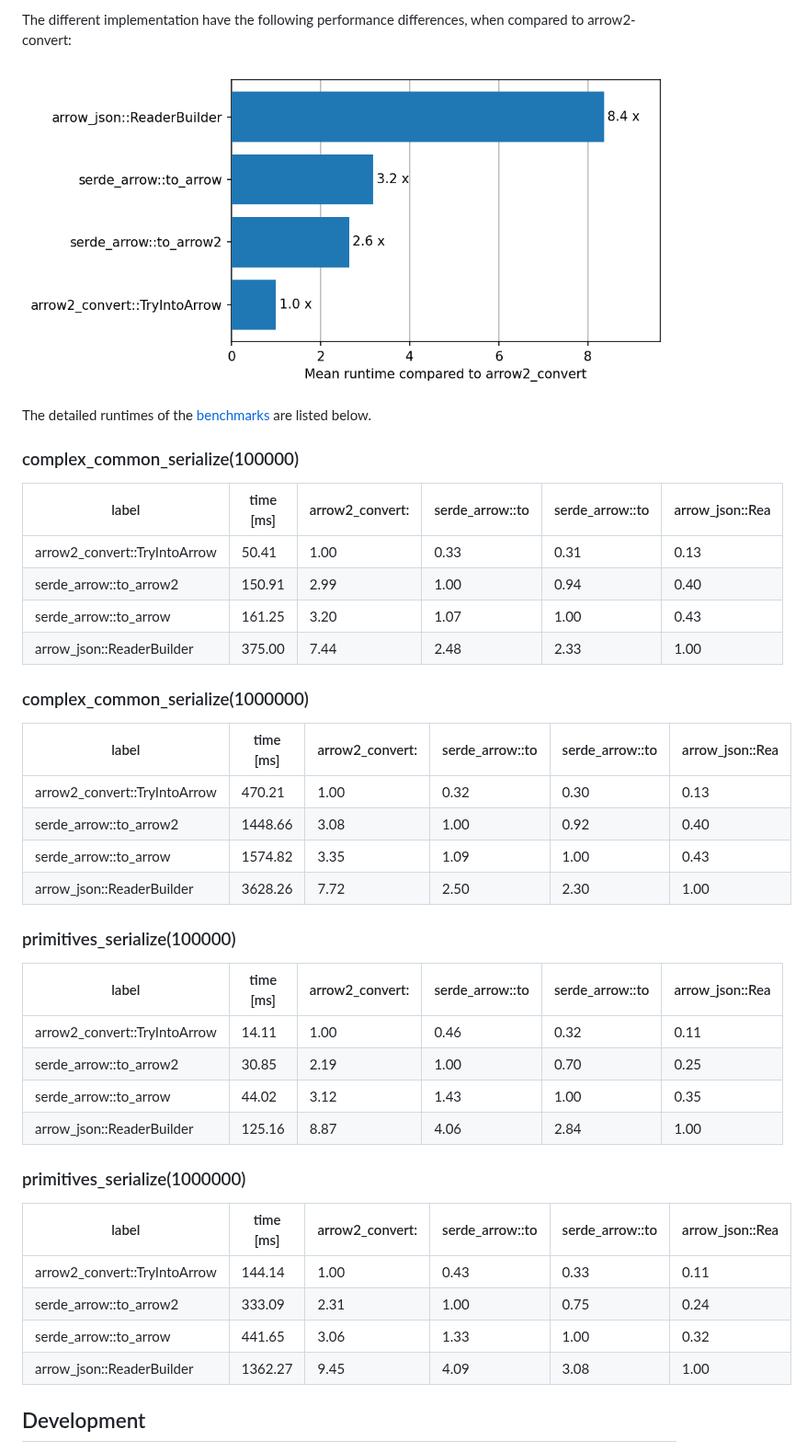
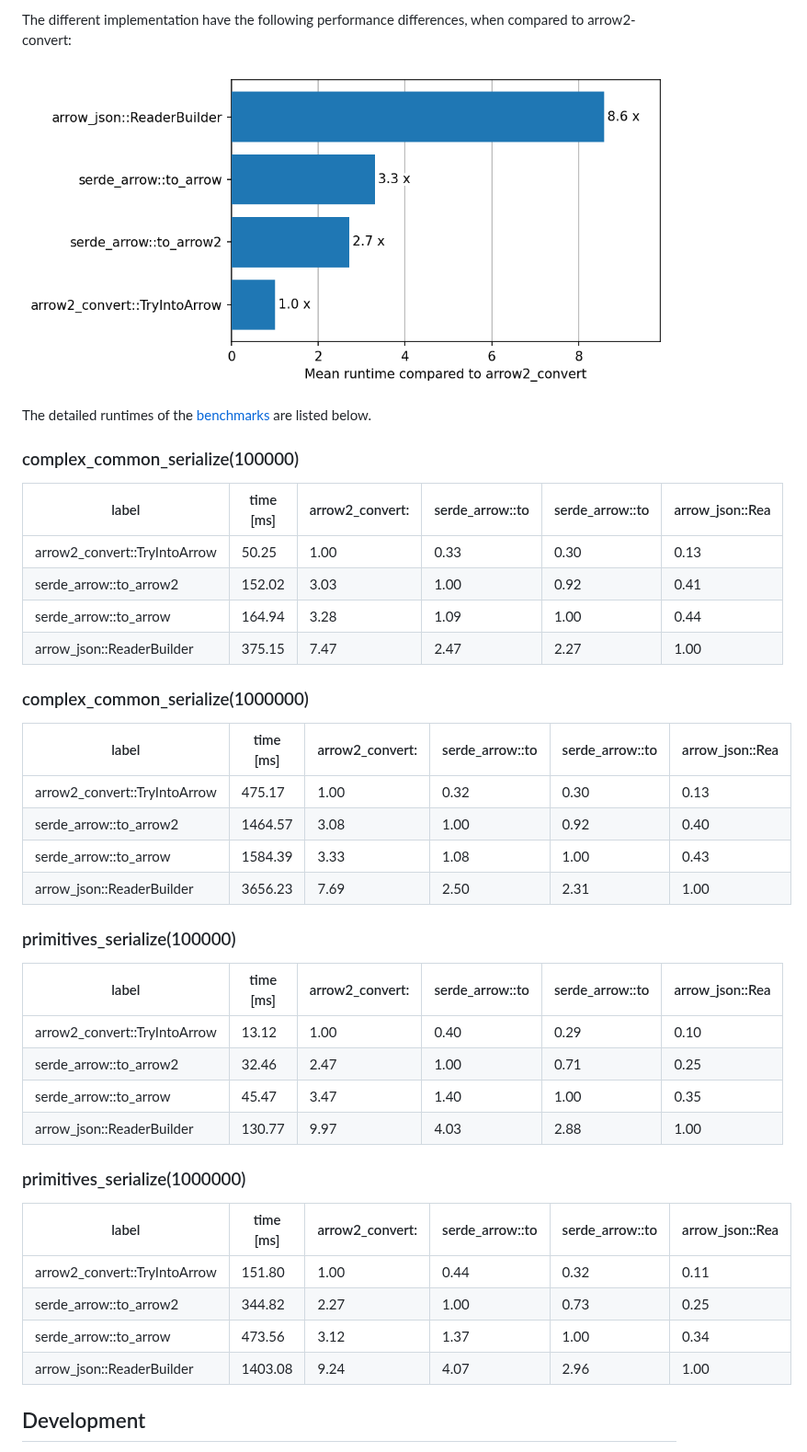
Before and after one commit to chmp/serde_arrow, a Markdown page: Readme.md, the part around the change. Shown at 92% size. Drawn GitHub-style; pictures changed too: timings.png.

Commit message:
Re-run benchmarks

```diff
--- a/Readme.md
+++ b/Readme.md
@@ -109,37 +109,37 @@ The detailed runtimes of the [benchmarks](./serde_arrow/benches/groups/) are lis
 
 | label                        | time [ms] | arrow2_convert: | serde_arrow::to | serde_arrow::to | arrow_json::Rea |
 |------------------------------|-----------|-----------------|-----------------|-----------------|-----------------|
-| arrow2_convert::TryIntoArrow |     50.41 |            1.00 |            0.33 |            0.31 |            0.13 |
-| serde_arrow::to_arrow2       |    150.91 |            2.99 |            1.00 |            0.94 |            0.40 |
-| serde_arrow::to_arrow        |    161.25 |            3.20 |            1.07 |            1.00 |            0.43 |
-| arrow_json::ReaderBuilder    |    375.00 |            7.44 |            2.48 |            2.33 |            1.00 |
+| arrow2_convert::TryIntoArrow |     50.25 |            1.00 |            0.33 |            0.30 |            0.13 |
+| serde_arrow::to_arrow2       |    152.02 |            3.03 |            1.00 |            0.92 |            0.41 |
+| serde_arrow::to_arrow        |    164.94 |            3.28 |            1.09 |            1.00 |            0.44 |
+| arrow_json::ReaderBuilder    |    375.15 |            7.47 |            2.47 |            2.27 |            1.00 |
 
 ### complex_common_serialize(1000000)
 
 | label                        | time [ms] | arrow2_convert: | serde_arrow::to | serde_arrow::to | arrow_json::Rea |
 |------------------------------|-----------|-----------------|-----------------|-----------------|-----------------|
-| arrow2_convert::TryIntoArrow |    470.21 |            1.00 |            0.32 |            0.30 |            0.13 |
-| serde_arrow::to_arrow2       |   1448.66 |            3.08 |            1.00 |            0.92 |            0.40 |
-| serde_arrow::to_arrow        |   1574.82 |            3.35 |            1.09 |            1.00 |            0.43 |
-| arrow_json::ReaderBuilder    |   3628.26 |            7.72 |            2.50 |            2.30 |            1.00 |
+| arrow2_convert::TryIntoArrow |    475.17 |            1.00 |            0.32 |            0.30 |            0.13 |
+| serde_arrow::to_arrow2       |   1464.57 |            3.08 |            1.00 |            0.92 |            0.40 |
+| serde_arrow::to_arrow        |   1584.39 |            3.33 |            1.08 |            1.00 |            0.43 |
+| arrow_json::ReaderBuilder    |   3656.23 |            7.69 |            2.50 |            2.31 |            1.00 |
 
 ### primitives_serialize(100000)
 
 | label                        | time [ms] | arrow2_convert: | serde_arrow::to | serde_arrow::to | arrow_json::Rea |
 |------------------------------|-----------|-----------------|-----------------|-----------------|-----------------|
-| arrow2_convert::TryIntoArrow |     14.11 |            1.00 |            0.46 |            0.32 |            0.11 |
-| serde_arrow::to_arrow2       |     30.85 |            2.19 |            1.00 |            0.70 |            0.25 |
-| serde_arrow::to_arrow        |     44.02 |            3.12 |            1.43 |            1.00 |            0.35 |
-| arrow_json::ReaderBuilder    |    125.16 |            8.87 |            4.06 |            2.84 |            1.00 |
+| arrow2_convert::TryIntoArrow |     13.12 |            1.00 |            0.40 |            0.29 |            0.10 |
+| serde_arrow::to_arrow2       |     32.46 |            2.47 |            1.00 |            0.71 |            0.25 |
+| serde_arrow::to_arrow        |     45.47 |            3.47 |            1.40 |            1.00 |            0.35 |
+| arrow_json::ReaderBuilder    |    130.77 |            9.97 |            4.03 |            2.88 |            1.00 |
 
 ### primitives_serialize(1000000)
 
 | label                        | time [ms] | arrow2_convert: | serde_arrow::to | serde_arrow::to | arrow_json::Rea |
 |------------------------------|-----------|-----------------|-----------------|-----------------|-----------------|
-| arrow2_convert::TryIntoArrow |    144.14 |            1.00 |            0.43 |            0.33 |            0.11 |
-| serde_arrow::to_arrow2       |    333.09 |            2.31 |            1.00 |            0.75 |            0.24 |
-| serde_arrow::to_arrow        |    441.65 |            3.06 |            1.33 |            1.00 |            0.32 |
-| arrow_json::ReaderBuilder    |   1362.27 |            9.45 |            4.09 |            3.08 |            1.00 |
+| arrow2_convert::TryIntoArrow |    151.80 |            1.00 |            0.44 |            0.32 |            0.11 |
+| serde_arrow::to_arrow2       |    344.82 |            2.27 |            1.00 |            0.73 |            0.25 |
+| serde_arrow::to_arrow        |    473.56 |            3.12 |            1.37 |            1.00 |            0.34 |
+| arrow_json::ReaderBuilder    |   1403.08 |            9.24 |            4.07 |            2.96 |            1.00 |
 
 <!-- end:benchmarks -->
 
```
